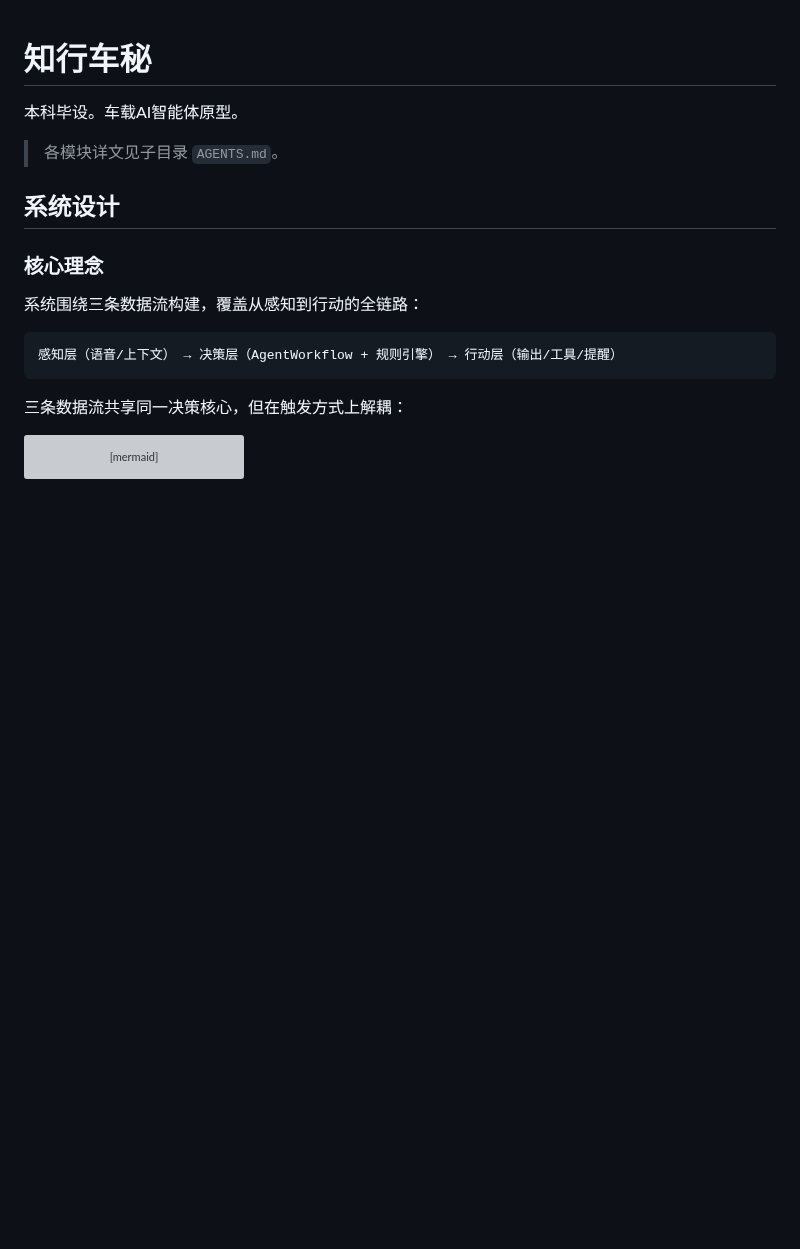
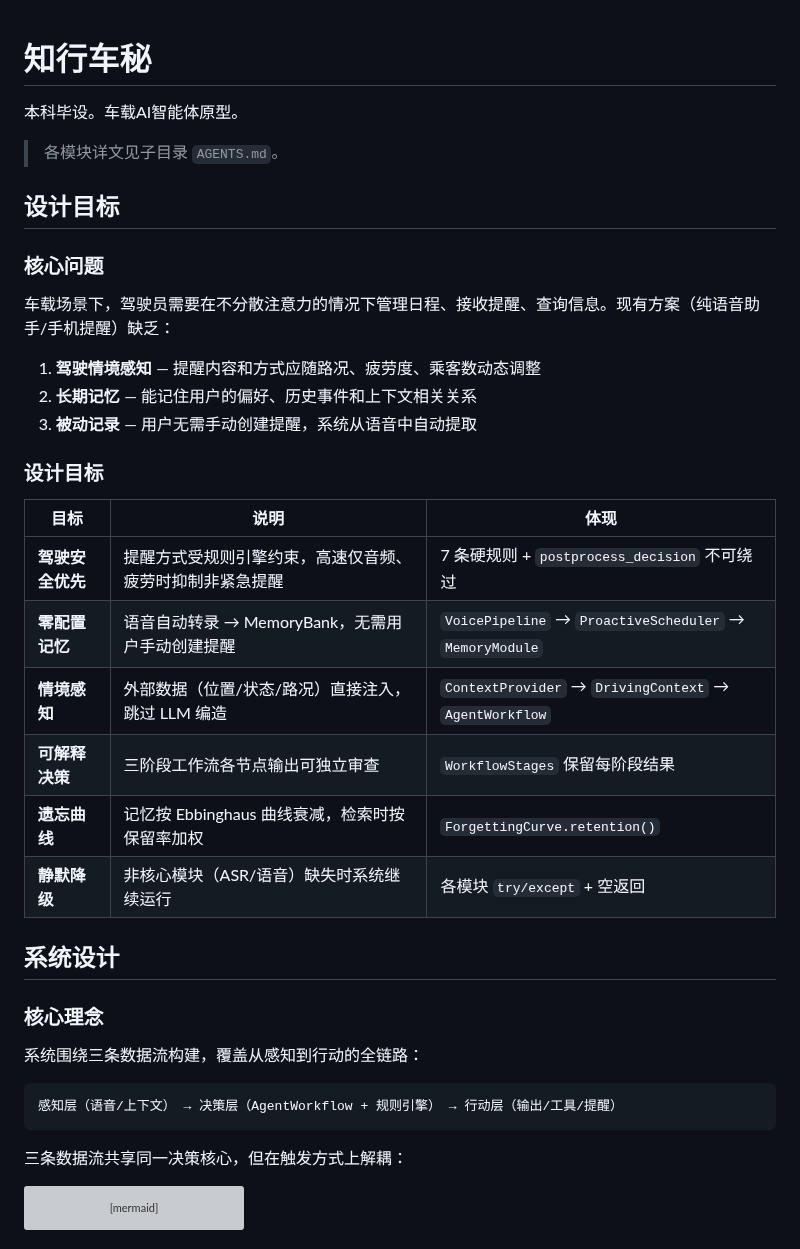
Before and after one commit to MiyakoMeow/DrivePal, a Markdown page: AGENTS.md, the part around the change. Drawn GitHub-style; blank space fills up the shorter version; grey boxes are pictures that could not be loaded.

Commit message:
docs: add design goals section to AGENTS.md

```diff
--- a/AGENTS.md
+++ b/AGENTS.md
@@ -3,6 +3,27 @@
 本科毕设。车载AI智能体原型。
 
 > 各模块详文见子目录 `AGENTS.md`。
+
+## 设计目标
+
+### 核心问题
+
+车载场景下，驾驶员需要在不分散注意力的情况下管理日程、接收提醒、查询信息。现有方案（纯语音助手/手机提醒）缺乏：
+
+1. **驾驶情境感知** — 提醒内容和方式应随路况、疲劳度、乘客数动态调整
+2. **长期记忆** — 能记住用户的偏好、历史事件和上下文相关关系
+3. **被动记录** — 用户无需手动创建提醒，系统从语音中自动提取
+
+### 设计目标
+
+| 目标 | 说明 | 体现 |
+|------|------|------|
+| **驾驶安全优先** | 提醒方式受规则引擎约束，高速仅音频、疲劳时抑制非紧急提醒 | 7 条硬规则 + `postprocess_decision` 不可绕过 |
+| **零配置记忆** | 语音自动转录 → MemoryBank，无需用户手动创建提醒 | `VoicePipeline` → `ProactiveScheduler` → `MemoryModule` |
+| **情境感知** | 外部数据（位置/状态/路况）直接注入，跳过 LLM 编造 | `ContextProvider` → `DrivingContext` → `AgentWorkflow` |
+| **可解释决策** | 三阶段工作流各节点输出可独立审查 | `WorkflowStages` 保留每阶段结果 |
+| **遗忘曲线** | 记忆按 Ebbinghaus 曲线衰减，检索时按保留率加权 | `ForgettingCurve.retention()` |
+| **静默降级** | 非核心模块（ASR/语音）缺失时系统继续运行 | 各模块 `try/except` + 空返回 |
 
 ## 系统设计
 
```
